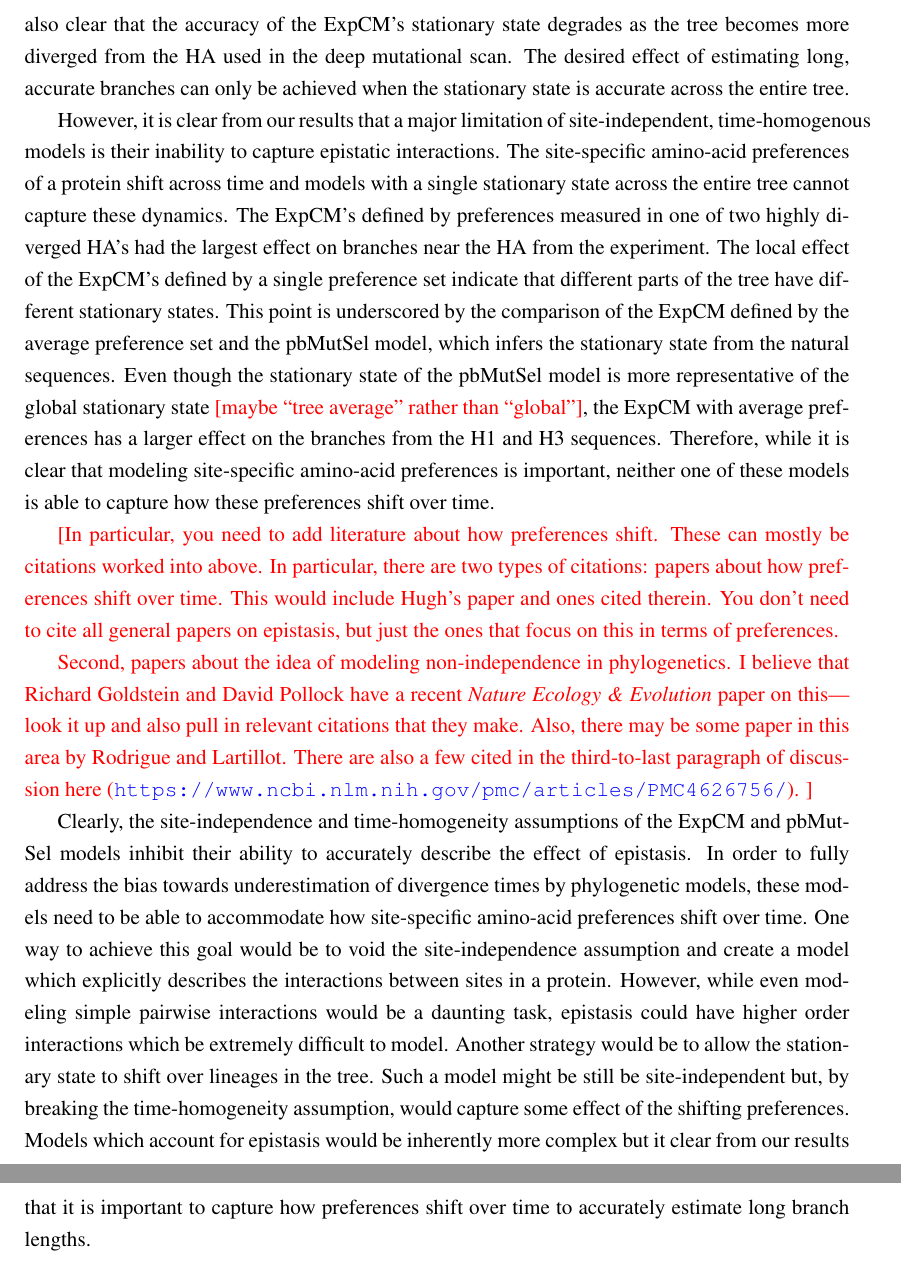
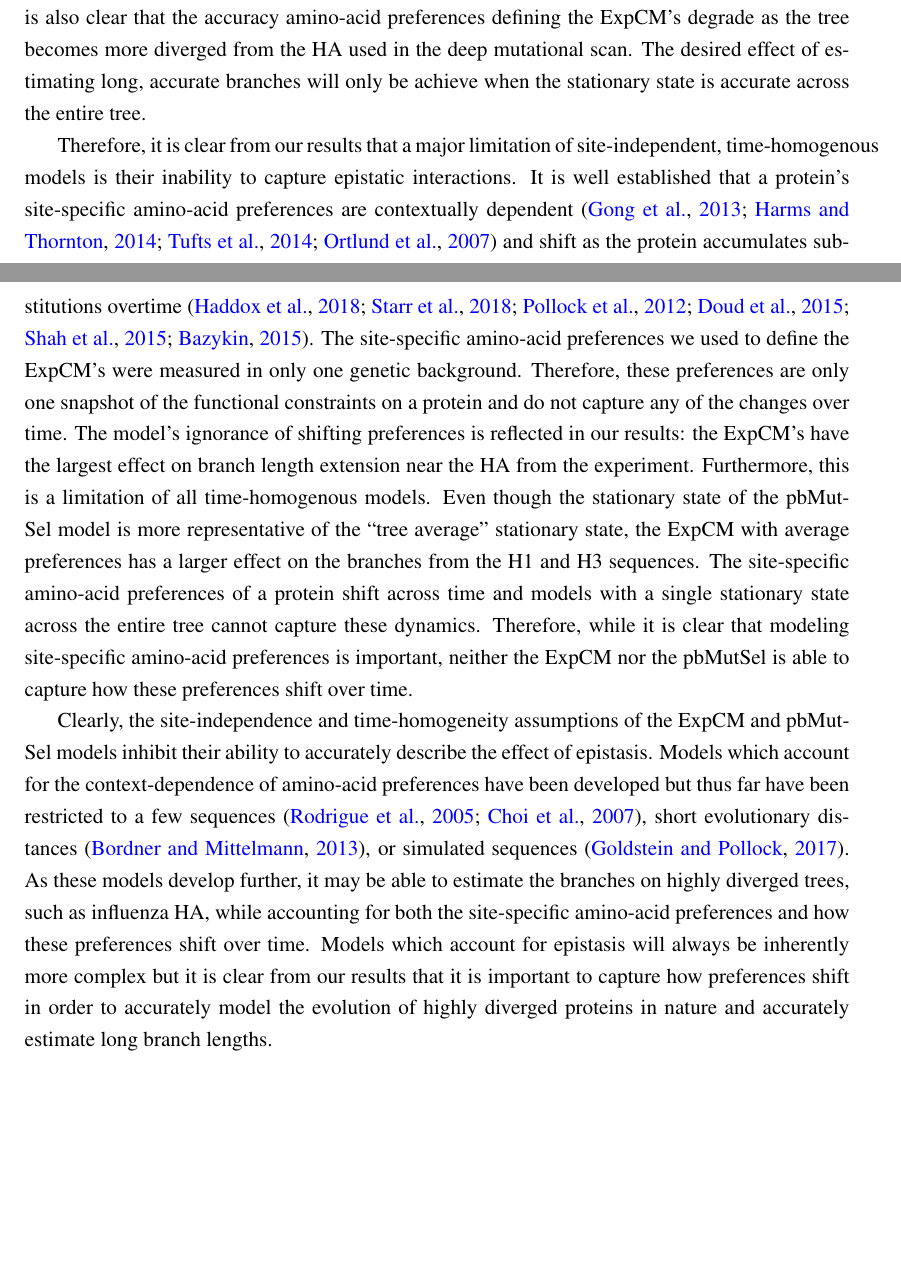
Before and after one commit to jbloomlab/divergence_timing_manuscript, a LaTeX paper (manuscript/manuscript.tex): two parts of pages 18 and 19 of 39 before the commit and two parts of pages 16 and 17 of 37 after it, joined at a grey line, cut at the place of the change, the shorter picture padded with empty space. Compiled offline with pdfLaTeX.

Commit message:
new draft of the conclusion

```diff
--- a/manuscript/manuscript.tex
+++ b/manuscript/manuscript.tex
@@ -464,6 +464,3 @@ Therefore, while the ExpCM and pbMutSel models differ slightly in the extent to
 
 \section*{Discussion}
 
-\noindent\skhcomment{\textbf{reference summary}}
-
-\noindent\skhcomment{\textit{how preferences shift over time:}
@@ -503,33 +474,21 @@ The results with the influenza HA sequences shows that models with site-specific
-However, it is also clear that the accuracy of the ExpCM's stationary state degrades as the tree becomes more diverged from the HA used in the deep mutational scan.
-The desired effect of estimating long, accurate branches can only be achieved when the stationary state is accurate across the entire tree.
+The results with the influenza HA sequences show that models with site-specific amino-acid preferences estimate longer branches when the preferences are accurate.
+However, it is also clear that the accuracy amino-acid preferences defining the ExpCM's degrade as the tree becomes more diverged from the HA used in the deep mutational scan.
+The desired effect of estimating long, accurate branches will only be achieve when the stationary state is accurate across the entire tree.
 
-However, it is clear from our results that a major limitation of site-independent, time-homogenous models is their inability to capture epistatic interactions.
+Therefore, it is clear from our results that a major limitation of site-independent, time-homogenous models is their inability to capture epistatic interactions.
+It is well established that a protein's site-specific amino-acid preferences are contextually dependent~\citep{gong2013stability, harms2014historical, tufts2014epistasis, ortlund2007crystal} and shift as the protein accumulates substitutions overtime~\citep{haddox2018mapping, starr2018pervasive, pollock2012amino, doud2015site, shah2015contingency,bazykin2015changing}.
+The site-specific amino-acid preferences we used to define the ExpCM's were measured in only one genetic background.
+Therefore, these preferences are only one snapshot of the functional constraints on a protein and do not capture any of the changes over time.
+The model's ignorance of shifting preferences is reflected in our results: the ExpCM's have the largest effect on branch length extension near the HA from the experiment.
+Furthermore, this is a limitation of all time-homogenous models.
+Even though the stationary state of the pbMutSel model is more representative of the ``tree average" stationary state, the ExpCM with average preferences has a larger effect on the branches from the H1 and H3 sequences.
 The site-specific amino-acid preferences of a protein shift across time and models with a single stationary state across the entire tree cannot capture these dynamics.
-The ExpCM's defined by preferences measured in one of two highly diverged HA's had the largest effect on branches near the HA from the experiment.
-The local effect of the ExpCM's defined by a single preference set indicate that different parts of the tree have different stationary states.
-This point is underscored by the comparison of the ExpCM defined by the average preference set and the pbMutSel model, which infers the stationary state from the natural sequences.
-Even though the stationary state of the pbMutSel model is more representative of the global stationary state \jdbcomment{maybe ``tree average'' rather than ``global''}, the ExpCM with average preferences has a larger effect on the branches from the H1 and H3 sequences.
-Therefore, while it is clear that modeling site-specific amino-acid preferences is important, neither one of these models is able to capture how these preferences shift over time.
-
-\jdbcomment{In particular, you need to add literature about how preferences shift.
-These can mostly be citations worked into above.
-In particular, there are two types of citations: papers about how preferences shift over time.
-This would include Hugh's paper and ones cited therein.
-You don't need to cite all general papers on epistasis, but just the ones that focus on this in terms of preferences.
-
-Second, papers about the idea of modeling non-independence in phylogenetics.
-I believe that Richard Goldstein and David Pollock have a recent \textit{Nature Ecology \& Evolution} paper on this---look it up and also pull in relevant citations that they make.
-Also, there may be some paper in this area by Rodrigue and Lartillot.
-There are also a few cited in the third-to-last paragraph of discussion here (\url{https://www.ncbi.nlm.nih.gov/pmc/articles/PMC4626756/}).
-}
+Therefore, while it is clear that modeling site-specific amino-acid preferences is important, neither the ExpCM nor the pbMutSel is able to capture how these preferences shift over time.
 
 Clearly, the site-independence and time-homogeneity assumptions of the ExpCM and pbMutSel models inhibit their ability to accurately describe the effect of epistasis.
-In order to fully address the bias towards underestimation of divergence times by phylogenetic models, these models need to be able to accommodate how site-specific amino-acid preferences shift over time.
-One way to achieve this goal would be to void the site-independence assumption and create a model which explicitly describes the interactions between sites in a protein.
-However, while even modeling simple pairwise interactions would be a daunting task, epistasis could have higher order interactions which be extremely difficult to model.
-Another strategy would be to allow the stationary state to shift over lineages in the tree.
-Such a model might be still be site-independent but, by breaking the time-homogeneity assumption, would capture some effect of the shifting preferences.
-Models which account for epistasis would be inherently more complex but it clear from our results that it is important to capture how preferences shift over time to accurately estimate long branch lengths.
+Models which account for the context-dependence of amino-acid preferences have been developed but thus far have been restricted to a few sequences~\citep{rodrigue2005site, choi2007quantifying}, short evolutionary distances~\citep{bordner2013new}, or simulated sequences~\citep{goldstein2017sequence}.
+As these models develop further, it may be able to estimate the branches on highly diverged trees, such as influenza HA, while accounting for both the site-specific amino-acid preferences and how these preferences shift over time.
+Models which account for epistasis will always be inherently more complex but it is clear from our results that it is important to capture how preferences shift in order to accurately model the evolution of highly diverged proteins in nature and accurately estimate long branch lengths.
 
 \clearpage
 \section*{Methods}
```
Also changed, not shown: manuscript/manuscript.tex (33 more changed lines).
